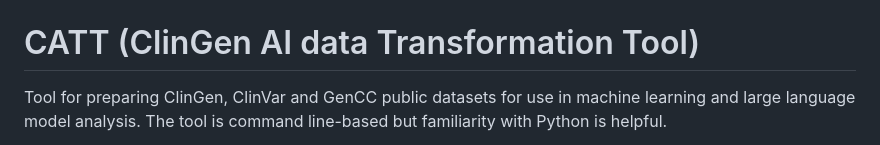
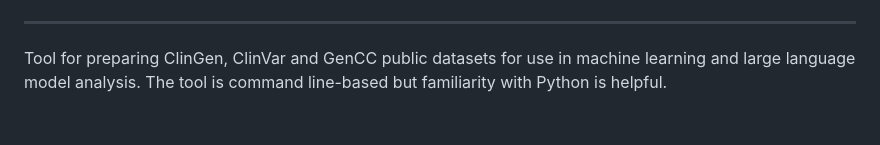
Before and after one commit to mgbpm/CATT, a Markdown page: README.md, the part around the change. GitHub-like rendering; blank space fills up the shorter version.

Commit message:
adjust title section

```diff
--- a/README.md
+++ b/README.md
@@ -1,6 +1,6 @@
 <img src="https://github.com/mgbpm/CATT/blob/dev/icon_github.jpg" width="1024" align="center"/>
 
-# CATT (ClinGen AI data Transformation Tool)
+---
 Tool for preparing ClinGen, ClinVar and GenCC public datasets for use in machine learning and large language model
 analysis. The tool is command line-based but familiarity with Python is helpful.
 
```
